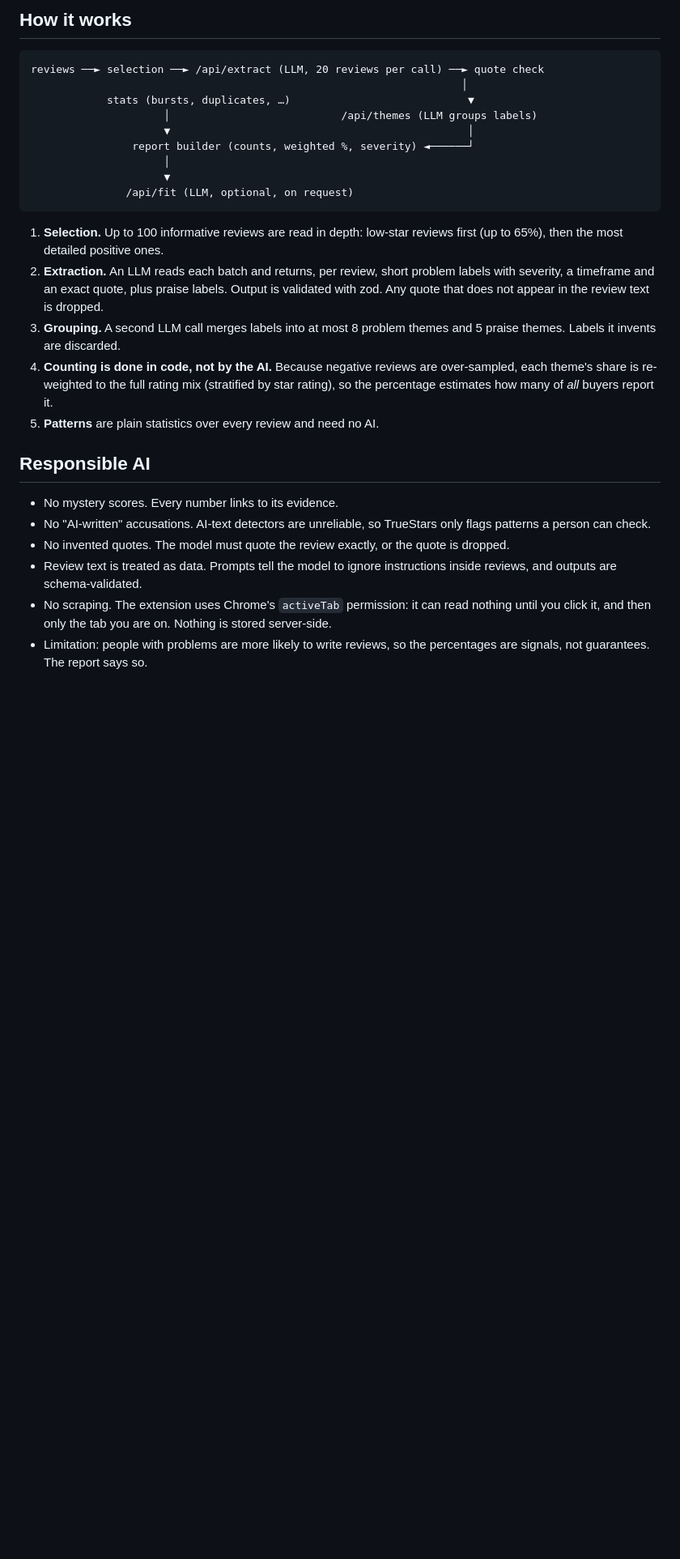
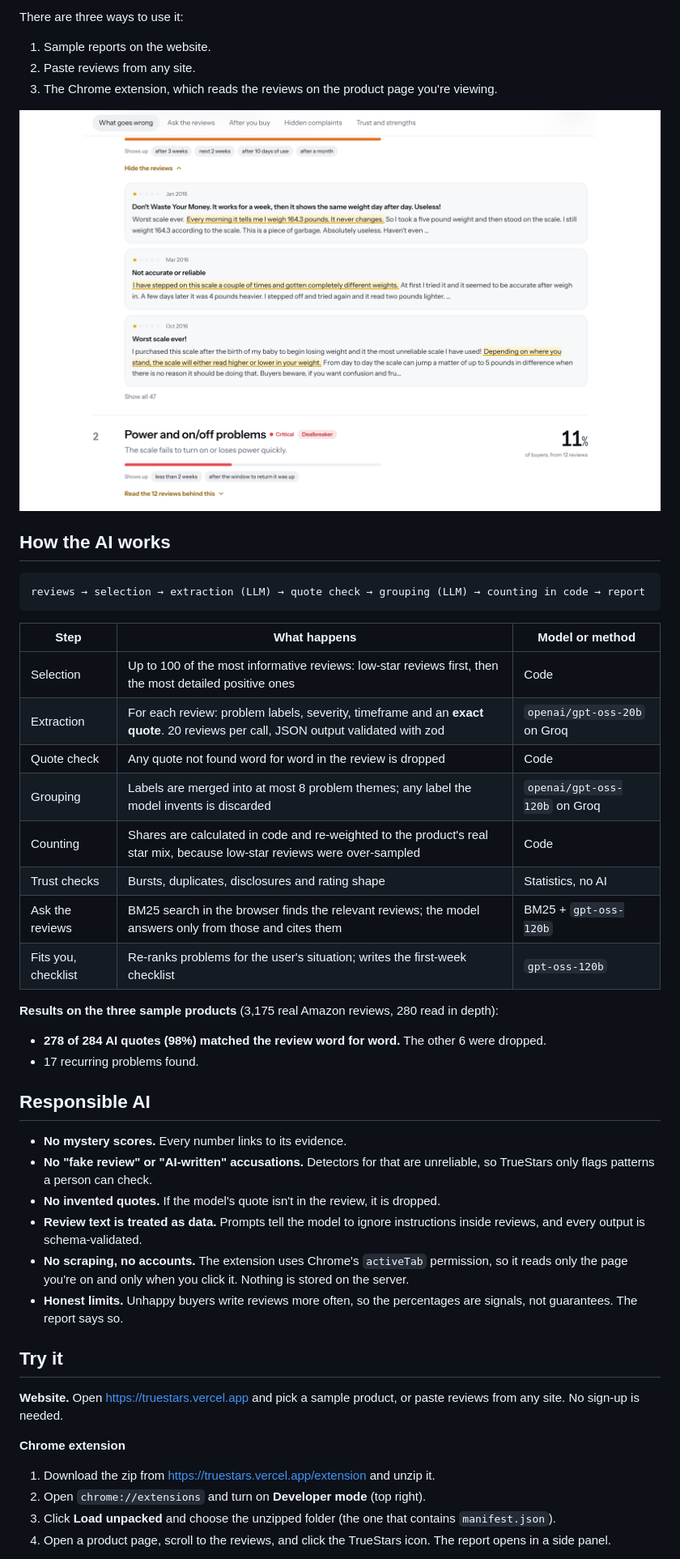
Before and after one commit to KartikManral092006/Truestars, a Markdown page: README.md, the part around one of its changes. Shown at 81% size. Drawn GitHub-style; pictures changed too: docs/evidence.png (added); blank space fills up the shorter version.

Commit message:
README for judges: problem, AI pipeline, results, responsible AI, screenshots

````diff
--- a/README.md
+++ b/README.md
@@ -21,29 +30,48 @@ A 4.4★ average hides the one problem that will ruin a purchase for you. TrueSt
 
-## How it works
+There are three ways to use it:
+1. Sample reports on the website.
+2. Paste reviews from any site.
+3. The Chrome extension, which reads the reviews on the product page you're viewing.
+
+![Each problem opens into the reviews behind it, with the exact sentence highlighted](docs/evidence.png)
+
+## How the AI works
 
 ```
-reviews ──► selection ──► /api/extract (LLM, 20 reviews per call) ──► quote check
-                                                                    │
-            stats (bursts, duplicates, …)                            ▼
-                     │                           /api/themes (LLM groups labels)
-                     ▼                                               │
-                report builder (counts, weighted %, severity) ◄──────┘
-                     │
-                     ▼
-               /api/fit (LLM, optional, on request)
+reviews → selection → extraction (LLM) → quote check → grouping (LLM) → counting in code → report
 ```
 
-1. **Selection.** Up to 100 informative reviews are read in depth: low-star reviews first (up to 65%), then the most detailed positive ones.
-2. **Extraction.** An LLM reads each batch and returns, per review, short problem labels with severity, a timeframe and an exact quote, plus praise labels. Output is validated with zod. Any quote that does not appear in the review text is dropped.
-3. **Grouping.** A second LLM call merges labels into at most 8 problem themes and 5 praise themes. Labels it invents are discarded.
-4. **Counting is done in code, not by the AI.** Because negative reviews are over-sampled, each theme's share is re-weighted to the full rating mix (stratified by star rating), so the percentage estimates how many of *all* buyers report it.
-5. **Patterns** are plain statistics over every review and need no AI.
+| Step | What happens | Model or method |
+|---|---|---|
+| Selection | Up to 100 of the most informative reviews: low-star reviews first, then the most detailed positive ones | Code |
+| Extraction | For each review: problem labels, severity, timeframe and an **exact quote**. 20 reviews per call, JSON output validated with zod | `openai/gpt-oss-20b` on Groq |
+| Quote check | Any quote not found word for word in the review is dropped | Code |
+| Grouping | Labels are merged into at most 8 problem themes; any label the model invents is discarded | `openai/gpt-oss-120b` on Groq |
+| Counting | Shares are calculated in code and re-weighted to the product's real star mix, because low-star reviews were over-sampled | Code |
+| Trust checks | Bursts, duplicates, disclosures and rating shape | Statistics, no AI |
+| Ask the reviews | BM25 search in the browser finds the relevant reviews; the model answers only from those and cites them | BM25 + `gpt-oss-120b` |
+| Fits you, checklist | Re-ranks problems for the user's situation; writes the first-week checklist | `gpt-oss-120b` |
+
+**Results on the three sample products** (3,175 real Amazon reviews, 280 read in depth):
+- **278 of 284 AI quotes (98%) matched the review word for word.** The other 6 were dropped.
+- 17 recurring problems found.
 
 ## Responsible AI
 
-- No mystery scores. Every number links to its evidence.
-- No "AI-written" accusations. AI-text detectors are unreliable, so TrueStars only flags patterns a person can check.
-- No invented quotes. The model must quote the review exactly, or the quote is dropped.
-- Review text is treated as data. Prompts tell the model to ignore instructions inside reviews, and outputs are schema-validated.
-- No scraping. The extension uses Chrome's `activeTab` permission: it can read nothing until you click it, and then only the tab you are on. Nothing is stored server-side.
-- Limitation: people with problems are more likely to write reviews, so the percentages are signals, not guarantees. The report says so.
+- **No mystery scores.** Every number links to its evidence.
+- **No "fake review" or "AI-written" accusations.** Detectors for that are unreliable, so TrueStars only flags patterns a person can check.
+- **No invented quotes.** If the model's quote isn't in the review, it is dropped.
+- **Review text is treated as data.** Prompts tell the model to ignore instructions inside reviews, and every output is schema-validated.
+- **No scraping, no accounts.** The extension uses Chrome's `activeTab` permission, so it reads only the page you're on and only when you click it. Nothing is stored on the server.
+- **Honest limits.** Unhappy buyers write reviews more often, so the percentages are signals, not guarantees. The report says so.
+
+## Try it
+
+**Website.** Open https://truestars.vercel.app and pick a sample product, or paste reviews from any site. No sign-up is needed.
+
+**Chrome extension**
+1. Download the zip from https://truestars.vercel.app/extension and unzip it.
+2. Open `chrome://extensions` and turn on **Developer mode** (top right).
+3. Click **Load unpacked** and choose the unzipped folder (the one that contains `manifest.json`).
+4. Open a product page, scroll to the reviews, and click the TrueStars icon. The report opens in a side panel.
+
````
Also changed, not shown: other parts of README.md (+51 -39 lines), docs/report.png (added), 1 other file.
